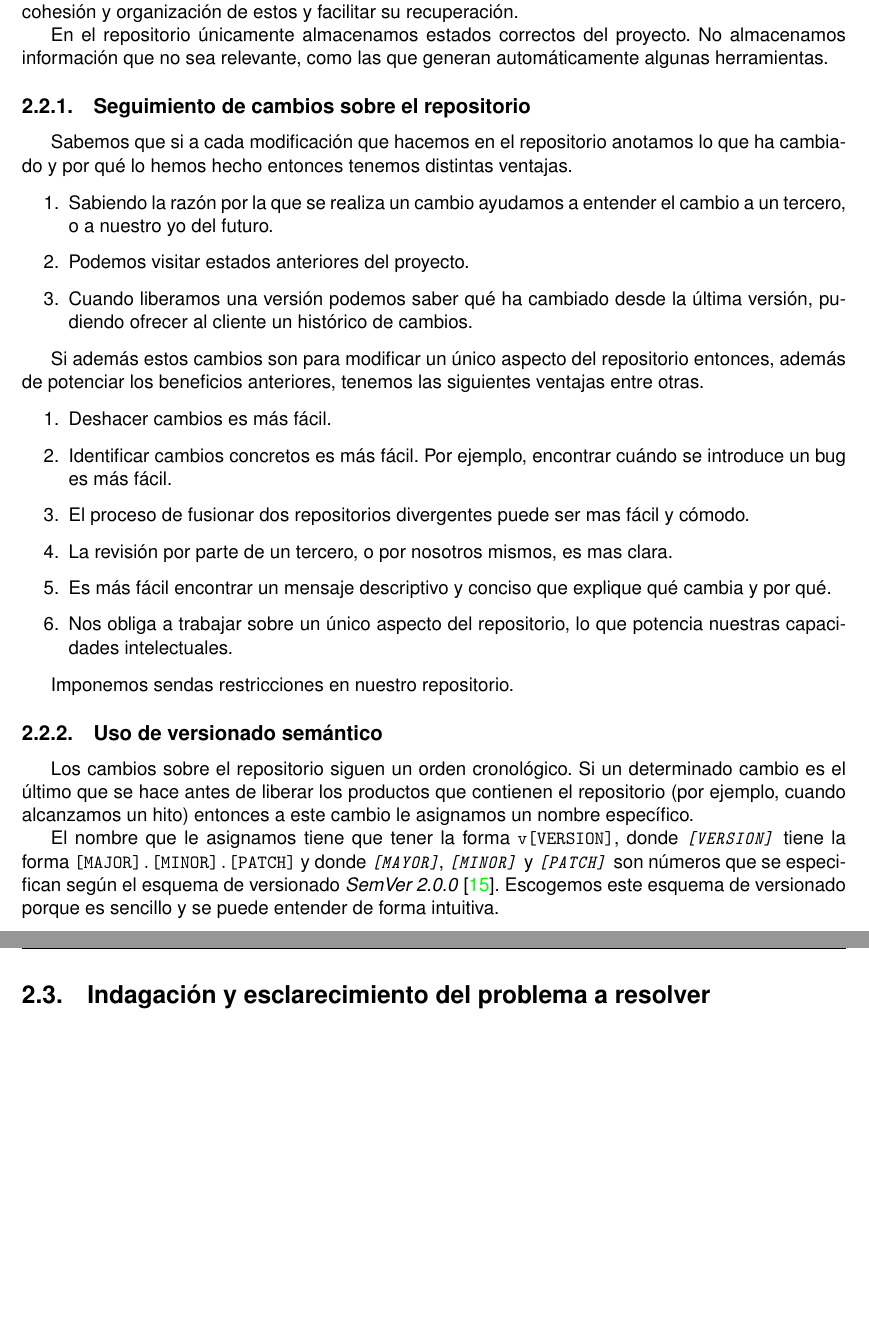
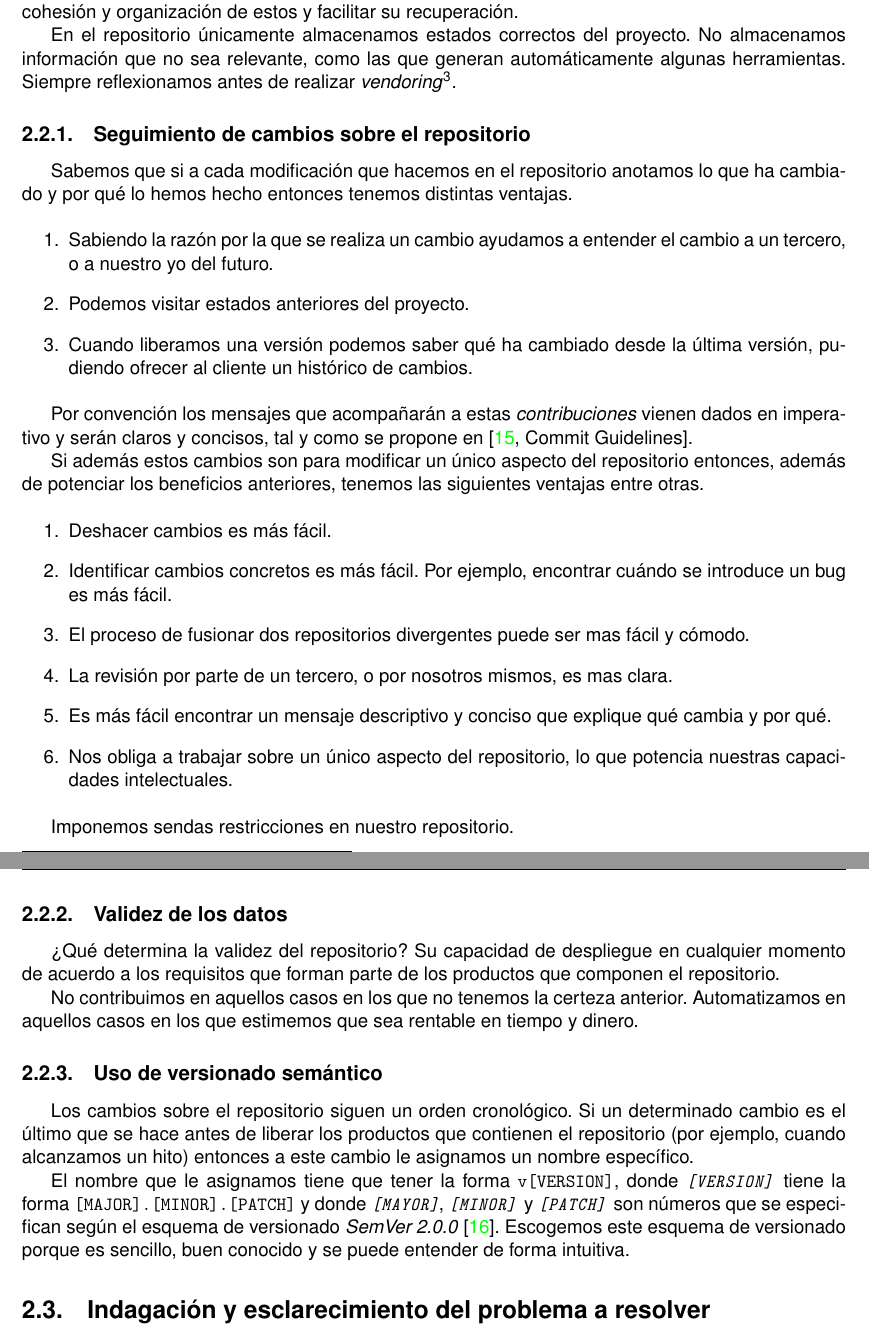
Before and after one commit to moshidev/TFG-MaquiTracker, a LaTeX book (memoria/proyecto.tex, which reads memoria/secciones/02_metodología.tex): two parts of pages 17 and 18 of 37 before the commit and two parts of pages 17 and 18 of 39 after it, joined at a grey line, cut so that both start at the same text, the shorter picture padded with empty space. Compiled offline with pdfLaTeX.

Commit message:
añade subsección validez de los datos

```diff
--- a/memoria/secciones/02_metodología.tex
+++ b/memoria/secciones/02_metodología.tex
@@ -157,4 +157,5 @@ recuperación.
 
 En el repositorio únicamente almacenamos estados correctos del proyecto. No
 almacenamos información que no sea relevante, como las que generan automáticamente
-algunas herramientas.
+algunas herramientas. Siempre reflexionamos antes de realizar \textit{vendoring}%
+\footnote{\textit{Vendoring} consiste en hacer copias de software de terceros en
@@ -171,6 +176,9 @@ lo que ha cambiado y por qué lo hemos hecho entonces tenemos distintas ventajas
     \item Cuando liberamos una versión podemos saber qué ha cambiado desde la última
           versión, pudiendo ofrecer al cliente un histórico de cambios.
 \end{enumerate}
+
+Por convención los mensajes que acompañarán a estas \textit{contribuciones} vienen
+dados en imperativo y serán claros y concisos, tal y como se propone en \cite[Commit Guidelines]{ProGIT}.
 
 Si además estos cambios son para modificar un único aspecto del repositorio
 entonces, además de potenciar los beneficios anteriores, tenemos las siguientes
@@ -189,6 +197,16 @@ ventajas entre otras.
 
 Imponemos sendas restricciones en nuestro repositorio.
 
+\subsection{Validez de los datos}
+
+¿Qué determina la validez del repositorio? Su capacidad de despliegue en cualquier
+momento de acuerdo a los requisitos que forman parte de los productos que componen
+el repositorio.
+
+No contribuimos en aquellos casos en los que no tenemos la certeza anterior.
+Automatizamos en aquellos casos en los que estimemos que sea rentable en tiempo
+y dinero.
+
 \subsection{Uso de versionado semántico}
 
 Los cambios sobre el repositorio siguen un orden cronológico.
@@ -201,7 +219,8 @@ El nombre que le asignamos tiene que tener la forma \texttt{v[VERSION]},
 donde \textit{\texttt{[VERSION]}} tiene la forma \texttt{[MAJOR].[MINOR].[PATCH]} y donde
 \textit{\texttt{[MAYOR]}}, \textit{\texttt{[MINOR]}} y \textit{\texttt{[PATCH]}} son números que se
 especifican según el esquema de versionado \textit{SemVer 2.0.0} \cite{SemVer}.
-Escogemos este esquema de versionado porque es sencillo y se puede entender de forma intuitiva.
+Escogemos este esquema de versionado porque es sencillo, buen conocido y se puede
+entender de forma intuitiva.
 
 \section{Indagación y esclarecimiento del problema a resolver}
 
```
Also changed, not shown: memoria/bibliografia.bib (+9 -0 lines), memoria/dict.txt (+2 -0 lines), memoria/secciones/02_metodología.tex (4 more changed lines).
